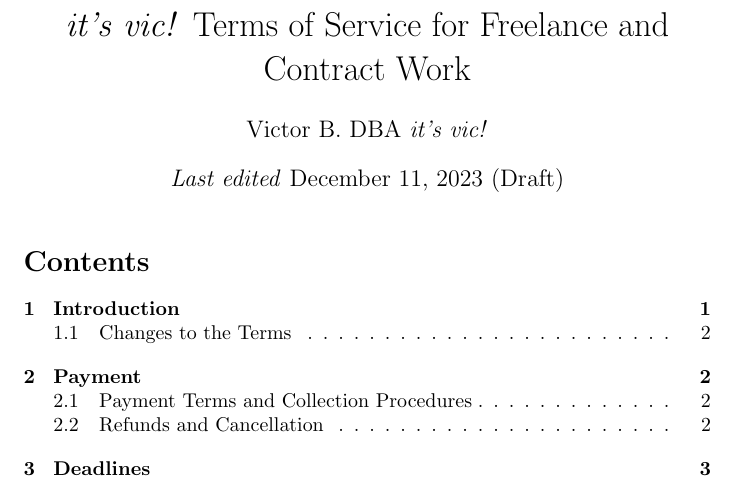
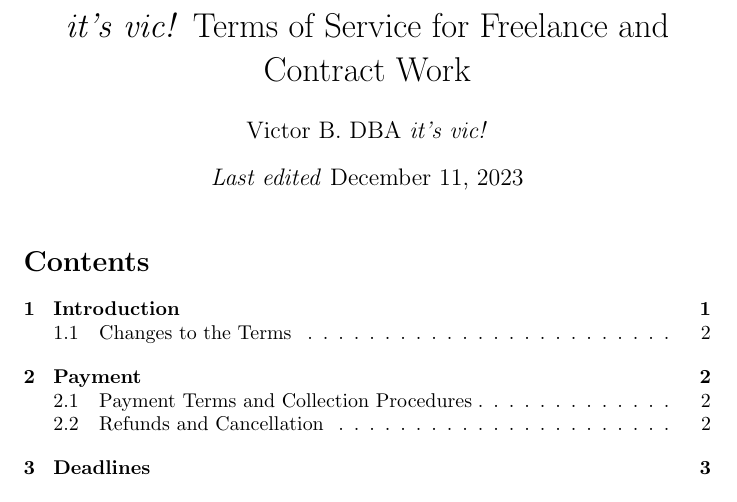
Before and after one commit to itsvic-dev/tos, a LaTeX document (freelance.tex): part of page 1 of 3, cut so that both start at the same text. Compiled offline with pdfLaTeX.

Commit message:
Dec 11, TOS for Freelance and Contract Work

```diff
--- a/freelance.tex
+++ b/freelance.tex
@@ -1,7 +1,7 @@
 \documentclass{article}
 \title{\textit{it's vic!} Terms of Service for Freelance and Contract Work}
 \author{Victor B. DBA \textit{it's vic!}}
-\date{\textit{Last edited} December 11, 2023 (Draft)}
+\date{\textit{Last edited} December 11, 2023}
 \begin{document}
 
 \maketitle
```
